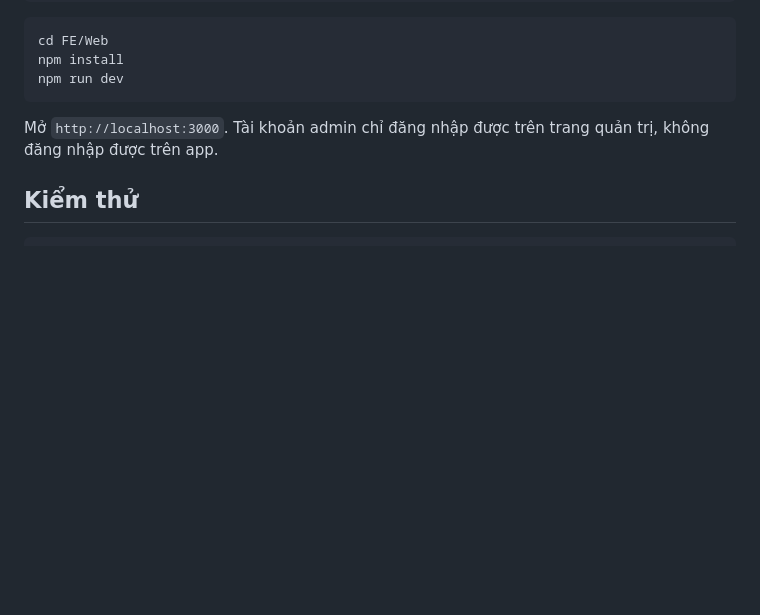
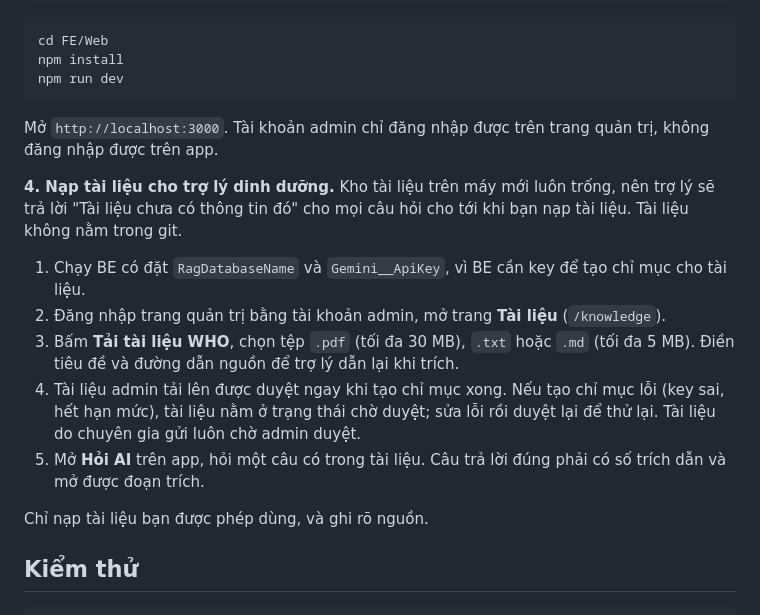
Before and after one commit to orei1i/PRM393, a Markdown page: README.md, the part around the change. Rendered like a GitHub page; blank space fills up the shorter version.

Commit message:
docs(README): explain how to load documents for the nutrition assistant
A fresh clone starts with an empty knowledge store, so the assistant
answers nothing until an admin uploads documents through /knowledge.

Co-Authored-By: Claude Opus 5.5 <noreply@anthropic.com>

````diff
--- a/README.md
+++ b/README.md
@@ -70,6 +70,16 @@ npm run dev
 
 Mở `http://localhost:3000`. Tài khoản admin chỉ đăng nhập được trên trang quản trị, không đăng nhập được trên app.
 
+**4. Nạp tài liệu cho trợ lý dinh dưỡng.** Kho tài liệu trên máy mới luôn trống, nên trợ lý sẽ trả lời "Tài liệu chưa có thông tin đó" cho mọi câu hỏi cho tới khi bạn nạp tài liệu. Tài liệu không nằm trong git.
+
+1. Chạy BE có đặt `RagDatabaseName` và `Gemini__ApiKey`, vì BE cần key để tạo chỉ mục cho tài liệu.
+2. Đăng nhập trang quản trị bằng tài khoản admin, mở trang **Tài liệu** (`/knowledge`).
+3. Bấm **Tải tài liệu WHO**, chọn tệp `.pdf` (tối đa 30 MB), `.txt` hoặc `.md` (tối đa 5 MB). Điền tiêu đề và đường dẫn nguồn để trợ lý dẫn lại khi trích.
+4. Tài liệu admin tải lên được duyệt ngay khi tạo chỉ mục xong. Nếu tạo chỉ mục lỗi (key sai, hết hạn mức), tài liệu nằm ở trạng thái chờ duyệt; sửa lỗi rồi duyệt lại để thử lại. Tài liệu do chuyên gia gửi luôn chờ admin duyệt.
+5. Mở **Hỏi AI** trên app, hỏi một câu có trong tài liệu. Câu trả lời đúng phải có số trích dẫn và mở được đoạn trích.
+
+Chỉ nạp tài liệu bạn được phép dùng, và ghi rõ nguồn.
+
 ## Kiểm thử
 
 ```bash
````
